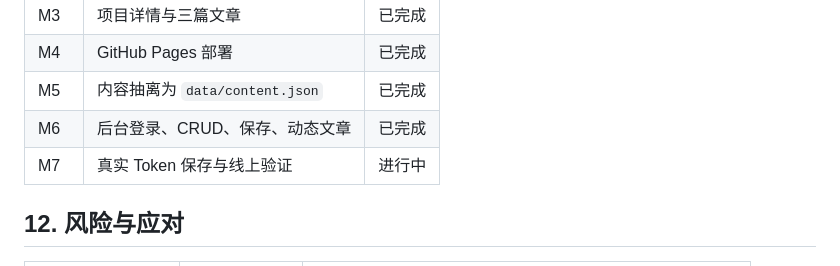
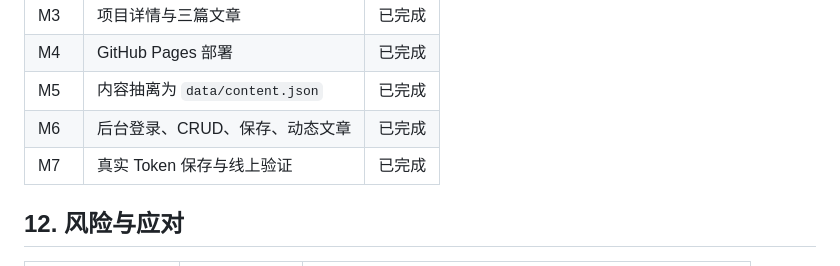
Before and after one commit to hujiang888/hujiang888.github.io, a Markdown page: PRD.md, the part around the change. Rendered like a GitHub page.

Commit message:
docs: 记录后台真实保存已验证

```diff
--- a/PRD.md
+++ b/PRD.md
@@ -261,7 +261,7 @@
 | M4 | GitHub Pages 部署 | 已完成 |
 | M5 | 内容抽离为 `data/content.json` | 已完成 |
 | M6 | 后台登录、CRUD、保存、动态文章 | 已完成 |
-| M7 | 真实 Token 保存与线上验证 | 进行中 |
+| M7 | 真实 Token 保存与线上验证 | 已完成 |
 
 ## 12. 风险与应对
 
```
